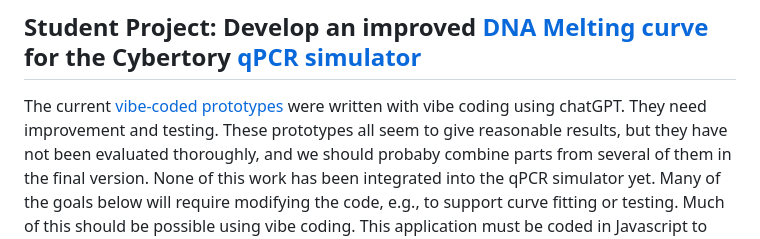
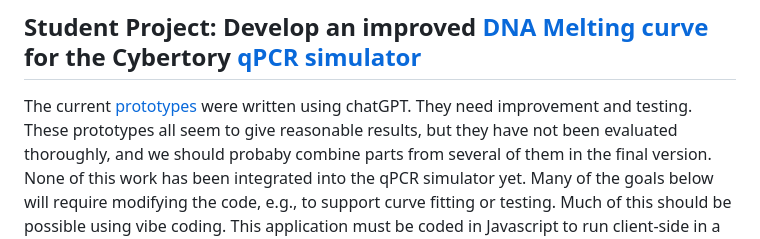
Before and after one commit to rmhorton/cybertoryTNG, a Markdown page: pcrsim/melting_curves/readme.md, the part around the change. Rendered like a GitHub page.

```diff
--- a/pcrsim/melting_curves/readme.md
+++ b/pcrsim/melting_curves/readme.md
@@ -16,7 +16,7 @@ This is a work in progress; these approaches have not yet been compared to exper
 The goal is to devlop melting curve simulation code suitable for use in the quantitative PCR simulation.
 
 ## Student Project: Develop an improved [DNA Melting curve](https://en.wikipedia.org/wiki/Melting_curve_analysis) for the Cybertory [qPCR simulator](https://github.com/rmhorton/cybertoryTNG/tree/main/pcrsim)
-The current [vibe-coded prototypes](https://github.com/rmhorton/cybertoryTNG/tree/main/pcrsim/melting_curves) were written with vibe coding using chatGPT. They need improvement and testing.
+The current [prototypes](https://github.com/rmhorton/cybertoryTNG/tree/main/pcrsim/melting_curves) were written using chatGPT. They need improvement and testing.
 These prototypes all seem to give reasonable results, but they have not been evaluated thoroughly, and we should probaby combine parts from several of them in the final version.
 None of this work has been integrated into the qPCR simulator yet.
 Many of the goals below will require modifying the code, e.g., to support curve fitting or testing. Much of this should be possible using vibe coding.
```
